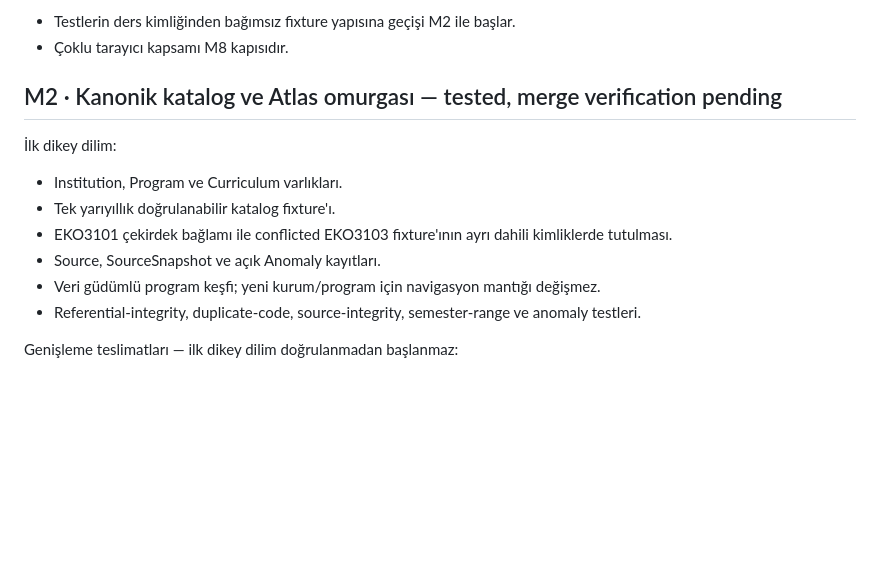
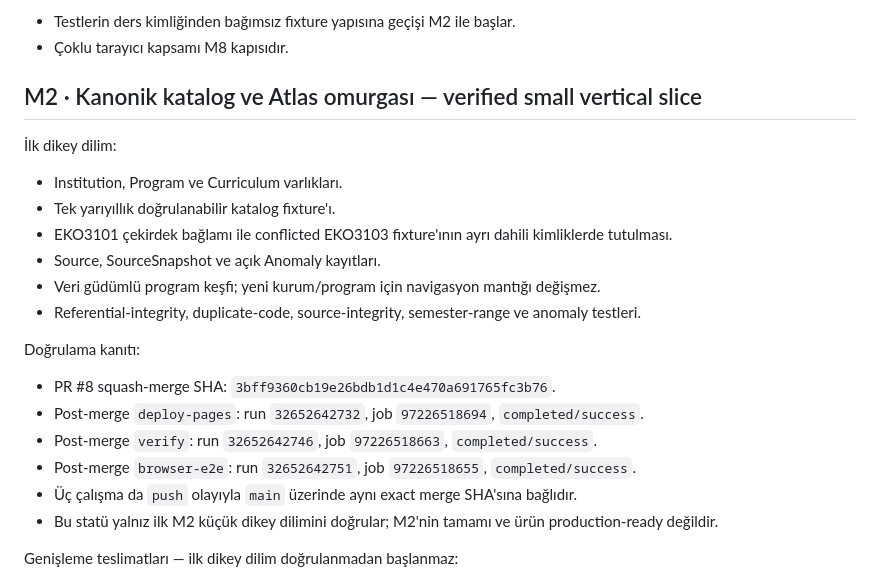
Before and after one commit to umutseve4/eko-rasathane, a Markdown page: ROADMAP.md, the part around the change. Drawn GitHub-style; blank space fills up the shorter version.

Commit message:
docs: record M2 post-merge verification
Record exact-SHA workflow evidence for the verified M2 canonical catalog vertical slice while preserving the non-production-ready boundary.

```diff
--- a/ROADMAP.md
+++ b/ROADMAP.md
@@ -34,7 +34,7 @@ Sınır:
 - Testlerin ders kimliğinden bağımsız fixture yapısına geçişi M2 ile başlar.
 - Çoklu tarayıcı kapsamı M8 kapısıdır.
 
-## M2 · Kanonik katalog ve Atlas omurgası — tested, merge verification pending
+## M2 · Kanonik katalog ve Atlas omurgası — verified small vertical slice
 
 İlk dikey dilim:
 - Institution, Program ve Curriculum varlıkları.
@@ -43,6 +43,14 @@ Sınır:
 - Source, SourceSnapshot ve açık Anomaly kayıtları.
 - Veri güdümlü program keşfi; yeni kurum/program için navigasyon mantığı değişmez.
 - Referential-integrity, duplicate-code, source-integrity, semester-range ve anomaly testleri.
+
+Doğrulama kanıtı:
+- PR #8 squash-merge SHA: `3bff9360cb19e26bdb1d1c4e470a691765fc3b76`.
+- Post-merge `deploy-pages`: run `32652642732`, job `97226518694`, `completed/success`.
+- Post-merge `verify`: run `32652642746`, job `97226518663`, `completed/success`.
+- Post-merge `browser-e2e`: run `32652642751`, job `97226518655`, `completed/success`.
+- Üç çalışma da `push` olayıyla `main` üzerinde aynı exact merge SHA'sına bağlıdır.
+- Bu statü yalnız ilk M2 küçük dikey dilimini doğrular; M2'nin tamamı ve ürün production-ready değildir.
 
 Genişleme teslimatları — ilk dikey dilim doğrulanmadan başlanmaz:
 - 8 yarıyıllık BUÜ Ekonometri katalog aktarımı.
```
